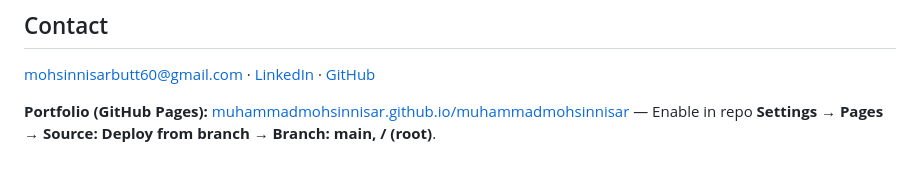
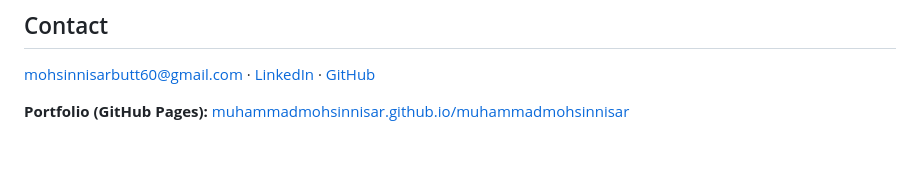
Before and after one commit to muhammadmohsinnisar/muhammadmohsinnisar, a Markdown page: README.md, the part around the change. Rendered like a GitHub page.

Commit message:
Update portfolio link in README
Removed unnecessary instructions for enabling GitHub Pages.

```diff
--- a/README.md
+++ b/README.md
@@ -108,4 +108,4 @@ Chronological order; selected work reflecting progression from university throug
 
 [mohsinnisarbutt60@gmail.com](mailto:mohsinnisarbutt60@gmail.com) · [LinkedIn](https://www.linkedin.com/in/mohsinnisar795/) · [GitHub](https://github.com/muhammadmohsinnisar)
 
-**Portfolio (GitHub Pages):** [muhammadmohsinnisar.github.io/muhammadmohsinnisar](https://muhammadmohsinnisar.github.io/muhammadmohsinnisar) — Enable in repo **Settings → Pages → Source: Deploy from branch → Branch: main, / (root)**.
+**Portfolio (GitHub Pages):** [muhammadmohsinnisar.github.io/muhammadmohsinnisar](https://muhammadmohsinnisar.github.io/muhammadmohsinnisar)
```
